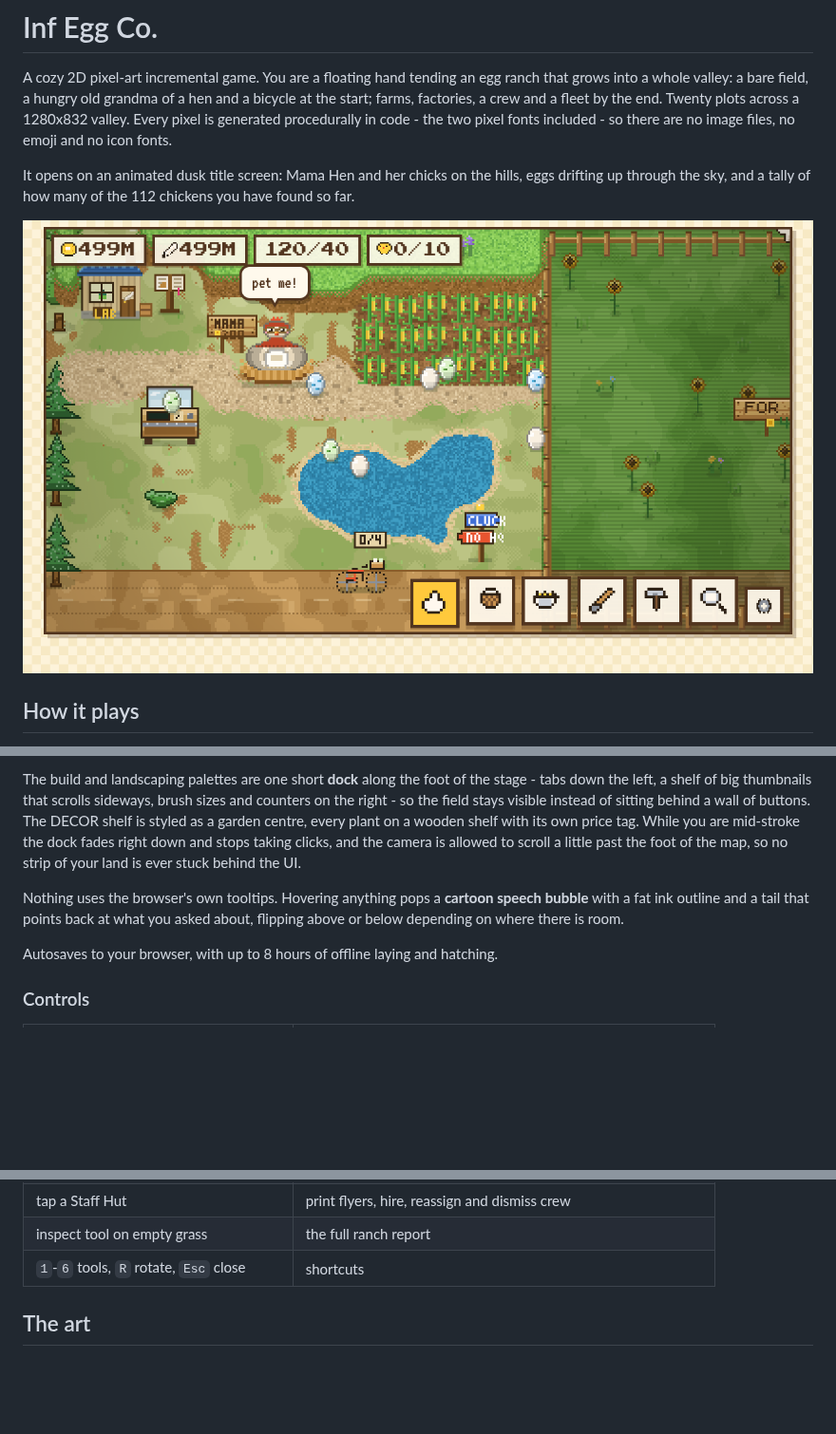
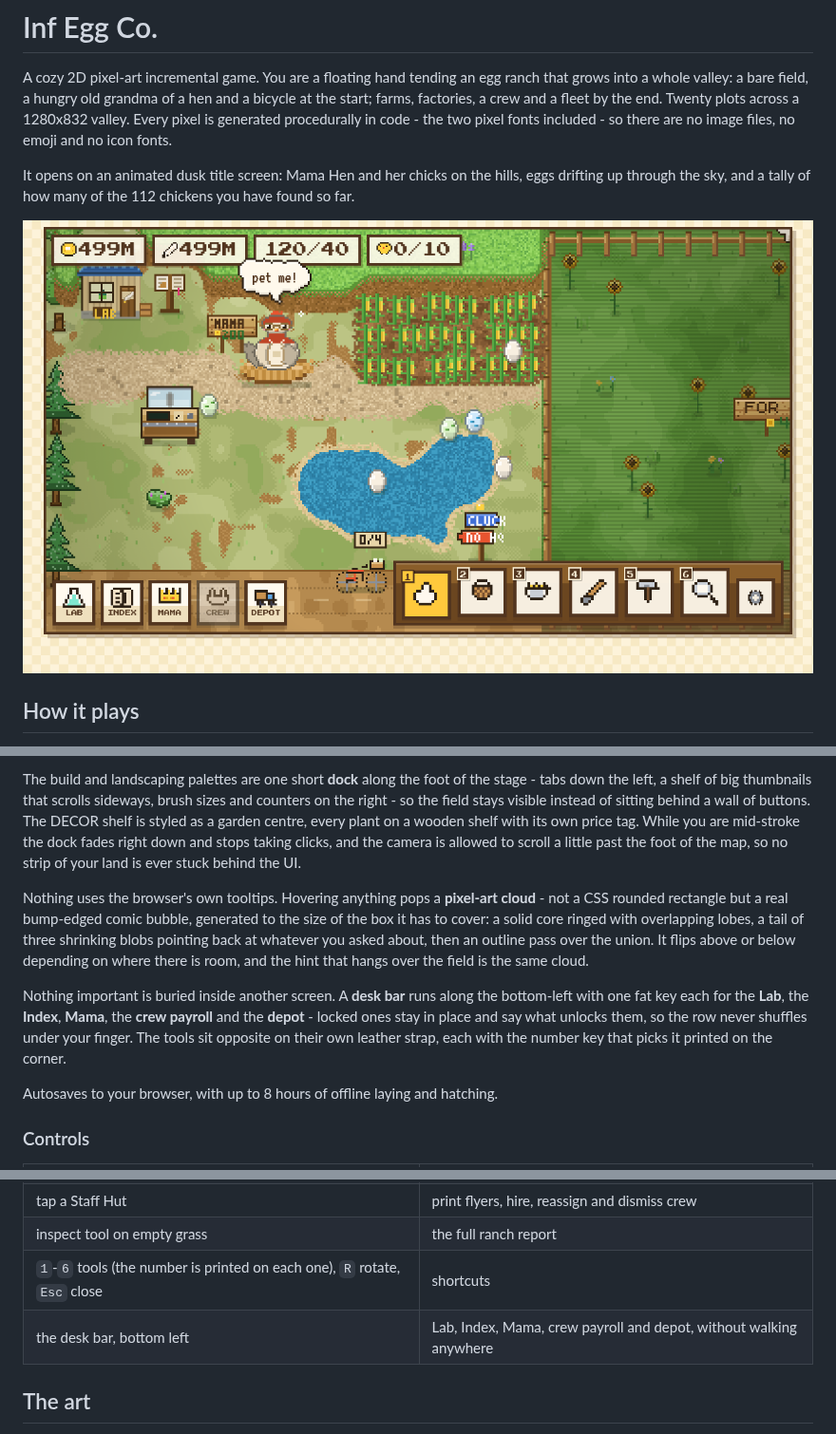
Before and after one commit to PukkingDragon123/urban-dollop, a Markdown page: README.md, 3 parts joined by grey strips. Shown at 95% size. Drawn GitHub-style; pictures changed too: docs/screenshot.png; blank space fills up the shorter version.

```diff
--- a/README.md
+++ b/README.md
@@ -145,7 +145,9 @@ Panels are picture-first: crew members show five coloured stat bars with an icon
 
 The build and landscaping palettes are one short **dock** along the foot of the stage - tabs down the left, a shelf of big thumbnails that scrolls sideways, brush sizes and counters on the right - so the field stays visible instead of sitting behind a wall of buttons. The DECOR shelf is styled as a garden centre, every plant on a wooden shelf with its own price tag. While you are mid-stroke the dock fades right down and stops taking clicks, and the camera is allowed to scroll a little past the foot of the map, so no strip of your land is ever stuck behind the UI.
 
-Nothing uses the browser's own tooltips. Hovering anything pops a **cartoon speech bubble** with a fat ink outline and a tail that points back at what you asked about, flipping above or below depending on where there is room.
+Nothing uses the browser's own tooltips. Hovering anything pops a **pixel-art cloud** - not a CSS rounded rectangle but a real bump-edged comic bubble, generated to the size of the box it has to cover: a solid core ringed with overlapping lobes, a tail of three shrinking blobs pointing back at whatever you asked about, then an outline pass over the union. It flips above or below depending on where there is room, and the hint that hangs over the field is the same cloud.
+
+Nothing important is buried inside another screen. A **desk bar** runs along the bottom-left with one fat key each for the **Lab**, the **Index**, **Mama**, the **crew payroll** and the **depot** - locked ones stay in place and say what unlocks them, so the row never shuffles under your finger. The tools sit opposite on their own leather strap, each with the number key that picks it printed on the corner.
 
 Autosaves to your browser, with up to 8 hours of offline laying and hatching.
 
@@ -165,7 +167,8 @@ Autosaves to your browser, with up to 8 hours of offline laying and hatching.
 | farm tool, drag | brush paths, terraces and ponds, or place crops and decorations |
 | tap a Staff Hut | print flyers, hire, reassign and dismiss crew |
 | inspect tool on empty grass | the full ranch report |
-| `1`-`6` tools, `R` rotate, `Esc` close | shortcuts |
+| `1`-`6` tools (the number is printed on each one), `R` rotate, `Esc` close | shortcuts |
+| the desk bar, bottom left | Lab, Index, Mama, crew payroll and depot, without walking anywhere |
 
 ## The art
 
```
Also changed, not shown: other parts of README.md (+5 -4 lines), 4 other files.
